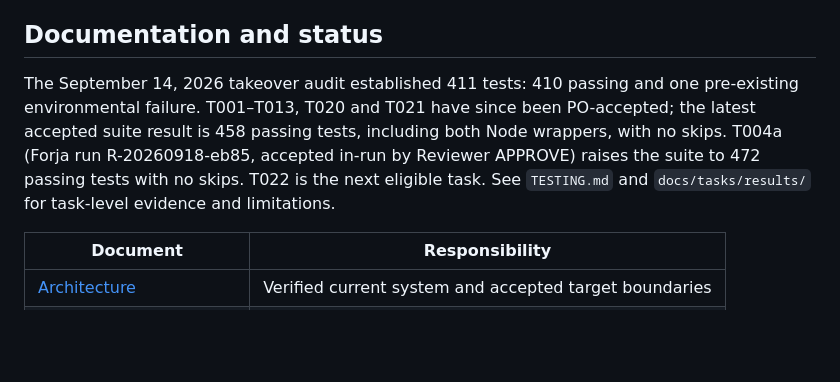
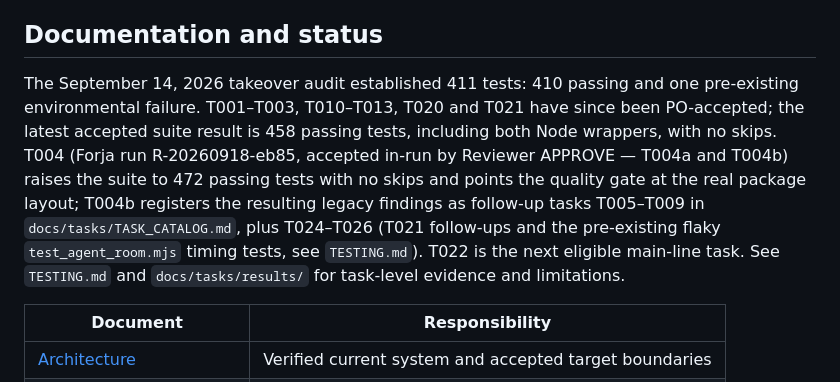
Before and after one commit to nunomarques97/crypto-radar, a Markdown page: README.md, the part around the change. Drawn GitHub-style; blank space fills up the shorter version.

Commit message:
T2: T004b - achados legados do gate registados como follow-ups no catalogo, agrupados por modulo
Claude-Session: https://claude.ai/code/session_01KKyh6PagWbpJDDydwDKeAg

```diff
--- a/README.md
+++ b/README.md
@@ -6,7 +6,7 @@ A Windows desktop and Python market-analysis system using public Kraken spot/per
 
 ## Documentation and status
 
-The September 14, 2026 takeover audit established 411 tests: 410 passing and one pre-existing environmental failure. T001–T013, T020 and T021 have since been PO-accepted; the latest accepted suite result is 458 passing tests, including both Node wrappers, with no skips. T004a (Forja run R-20260918-eb85, accepted in-run by Reviewer APPROVE) raises the suite to 472 passing tests with no skips. T022 is the next eligible task. See `TESTING.md` and `docs/tasks/results/` for task-level evidence and limitations.
+The September 14, 2026 takeover audit established 411 tests: 410 passing and one pre-existing environmental failure. T001–T003, T010–T013, T020 and T021 have since been PO-accepted; the latest accepted suite result is 458 passing tests, including both Node wrappers, with no skips. T004 (Forja run R-20260918-eb85, accepted in-run by Reviewer APPROVE — T004a and T004b) raises the suite to 472 passing tests with no skips and points the quality gate at the real package layout; T004b registers the resulting legacy findings as follow-up tasks T005–T009 in `docs/tasks/TASK_CATALOG.md`, plus T024–T026 (T021 follow-ups and the pre-existing flaky `test_agent_room.mjs` timing tests, see `TESTING.md`). T022 is the next eligible main-line task. See `TESTING.md` and `docs/tasks/results/` for task-level evidence and limitations.
 
 | Document | Responsibility |
 |---|---|
```
Also changed, not shown: ROADMAP.md (+3 -3 lines), TESTING.md (+3 -1 lines).
